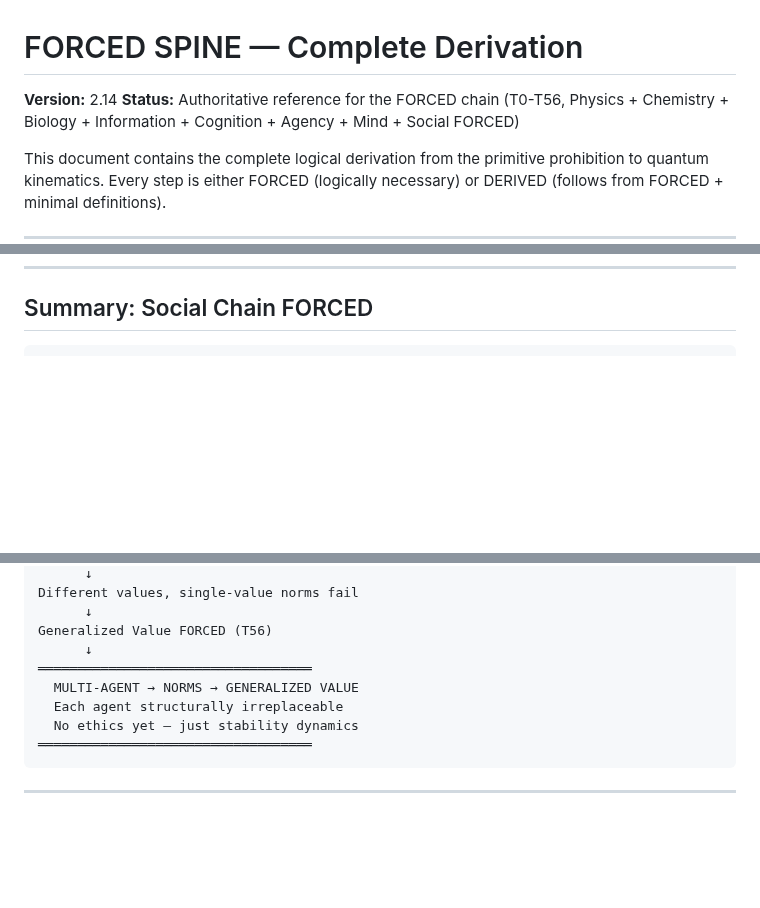
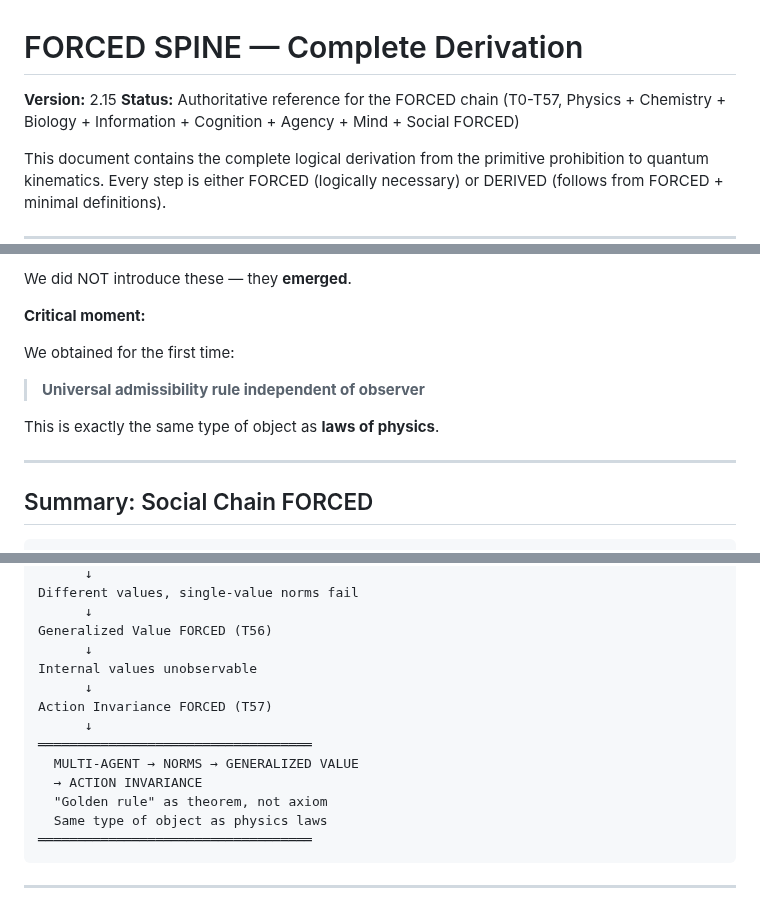
Before and after one commit to leningradsky/distinction-dynamics, a Markdown page: 1_DERIVATION/FORCED_SPINE.md, 3 parts joined by grey strips. Rendered like a GitHub page; blank space fills up the shorter version.

````diff
--- a/1_DERIVATION/FORCED_SPINE.md
+++ b/1_DERIVATION/FORCED_SPINE.md
@@ -1,7 +1,7 @@
 # FORCED SPINE — Complete Derivation
 
-**Version:** 2.14
-**Status:** Authoritative reference for the FORCED chain (T0-T56, Physics + Chemistry + Biology + Information + Cognition + Agency + Mind + Social FORCED)
+**Version:** 2.15
+**Status:** Authoritative reference for the FORCED chain (T0-T57, Physics + Chemistry + Biology + Information + Cognition + Agency + Mind + Social FORCED)
 
 This document contains the complete logical derivation from the primitive prohibition to quantum kinematics. Every step is either FORCED (logically necessary) or DERIVED (follows from FORCED + minimal definitions).
 
@@ -3672,3 +3749,14 @@ This is not "equality" — it's **structural irreplaceability**.
+We did NOT introduce these — they **emerged**.
+
+**Critical moment:**
+
+We obtained for the first time:
+> **Universal admissibility rule independent of observer**
+
+This is exactly the same type of object as **laws of physics**.
+
+---
+
 ## Summary: Social Chain FORCED
 
 ```
@@ -3698,10 +3786,15 @@ Different values, single-value norms fail
       ↓
 Generalized Value FORCED (T56)
       ↓
+Internal values unobservable
+      ↓
+Action Invariance FORCED (T57)
+      ↓
 ═══════════════════════════════════
   MULTI-AGENT → NORMS → GENERALIZED VALUE
-  Each agent structurally irreplaceable
-  No ethics yet — just stability dynamics
+  → ACTION INVARIANCE
+  "Golden rule" as theorem, not axiom
+  Same type of object as physics laws
 ═══════════════════════════════════
 ```
 
````
Also changed, not shown: other parts of 1_DERIVATION/FORCED_SPINE.md (+82 -0 lines), 3_STATUS/STATUS.md (+7 -5 lines).
